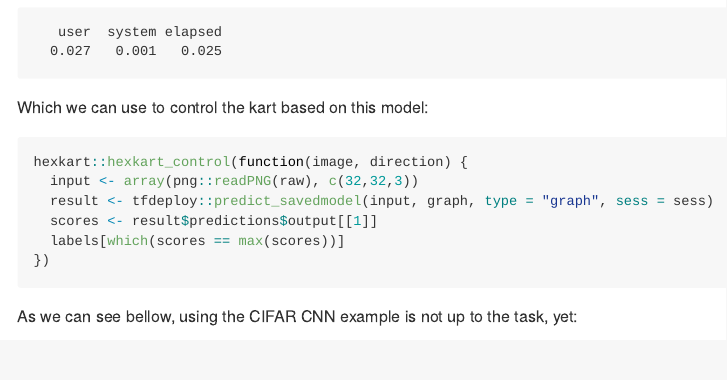
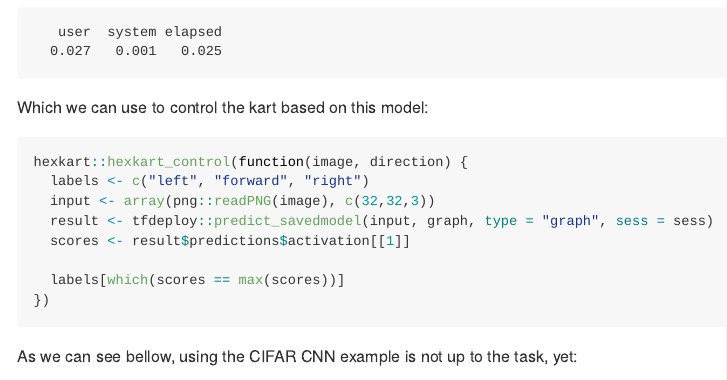
Before and after one commit to javierluraschi/kartsim, an R Markdown document (README.Rmd): the page in a window 1100 px wide, from 1670 px down. Rendered offline with R 4.5, knitr and Pandoc, with nearby package versions.

Commit message:
fix control in readme example

````diff
--- a/README.Rmd
+++ b/README.Rmd
@@ -96,9 +96,11 @@ Which we can use to control the kart based on this model:
 
 ```{r eval=F}
 hexkart::hexkart_control(function(image, direction) {
-  input <- array(png::readPNG(raw), c(32,32,3))
+  labels <- c("left", "forward", "right")
+  input <- array(png::readPNG(image), c(32,32,3))
   result <- tfdeploy::predict_savedmodel(input, graph, type = "graph", sess = sess)
-  scores <- result$predictions$output[[1]]
+  scores <- result$predictions$activation[[1]]
+
   labels[which(scores == max(scores))]
 })
 ```
````
Also changed, not shown: README.md.
